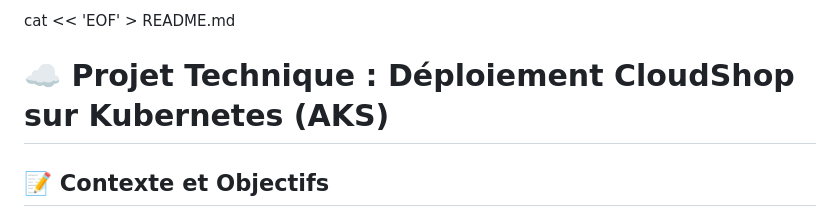
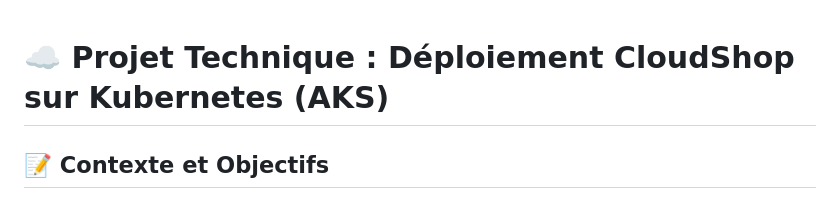
Before and after one commit to DouadiAnis/K8s-deployment, a Markdown page: readme.md, the part around the change. Rendered like a GitHub page.

```diff
--- a/readme.md
+++ b/readme.md
@@ -1,4 +1,3 @@
-cat << 'EOF' > README.md
 # ☁️ Projet Technique : Déploiement CloudShop sur Kubernetes (AKS)
 
 ## 📝 Contexte et Objectifs
```
